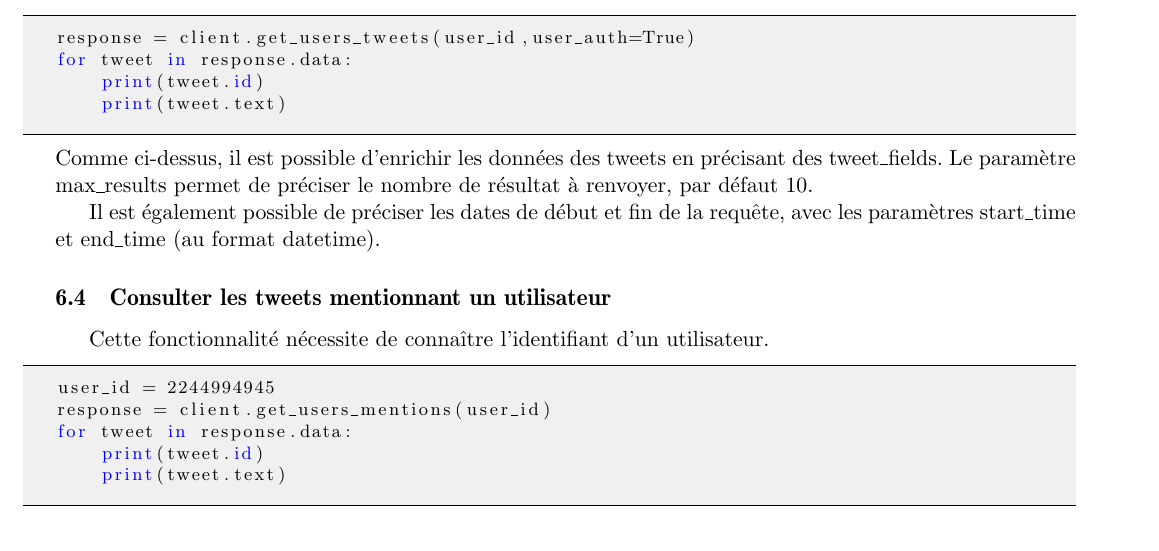
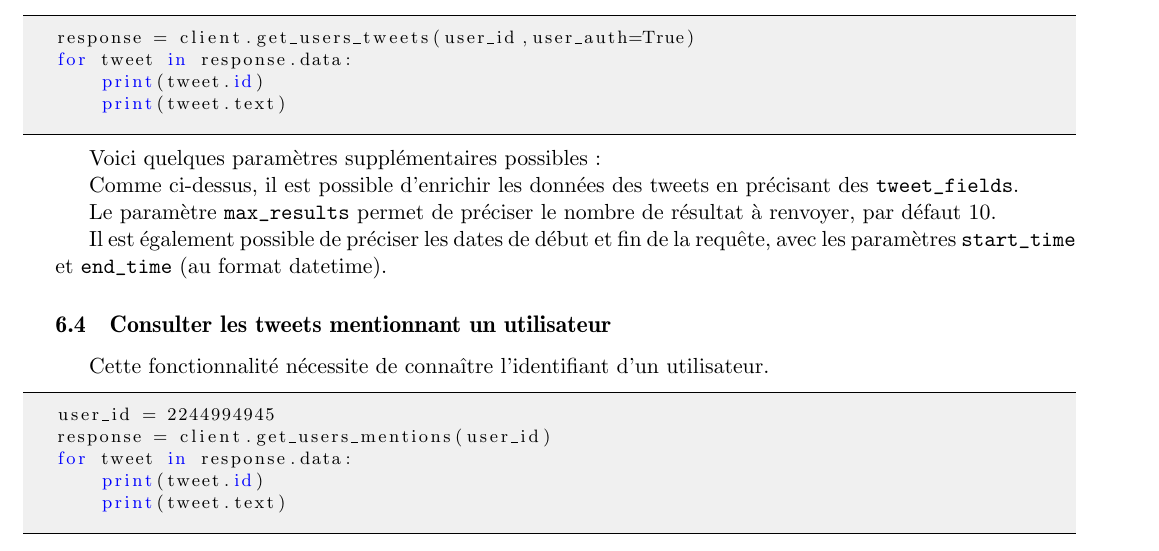
Before and after one commit to alemaitr/python_opendata_l2, a LaTeX document (DocTweepy/doc_tweepy.tex): part of page 4 of 4, cut so that both start at the same text. Compiled offline with pdfLaTeX.

Commit message:
Param maxuser

```diff
--- a/DocTweepy/doc_tweepy.tex
+++ b/DocTweepy/doc_tweepy.tex
@@ -247,10 +247,14 @@ for tweet in response.data:
     print(tweet.id)
     print(tweet.text)
 \end{lstlisting}
-Comme ci-dessus, il est possible d'enrichir les données des tweets en précisant des tweet\_fields.
-Le paramètre max\_results permet de préciser le nombre de résultat à renvoyer, par défaut 10.
 
-Il est également possible de préciser les dates de début et fin de la requête, avec les paramètres start\_time et end\_time (au format datetime).
+Voici quelques paramètres supplémentaires possibles :
+
+Comme ci-dessus, il est possible d'enrichir les données des tweets en précisant des \verb+tweet_fields+.
+
+Le paramètre \verb+max_results+ permet de préciser le nombre de résultat à renvoyer, par défaut 10.
+
+Il est également possible de préciser les dates de début et fin de la requête, avec les paramètres \verb+start_time+ et \verb+end_time+ (au format datetime).
 
 \subsection{Consulter les tweets mentionnant un utilisateur}
 Cette fonctionnalité nécessite de connaître l'identifiant d'un utilisateur.
```
